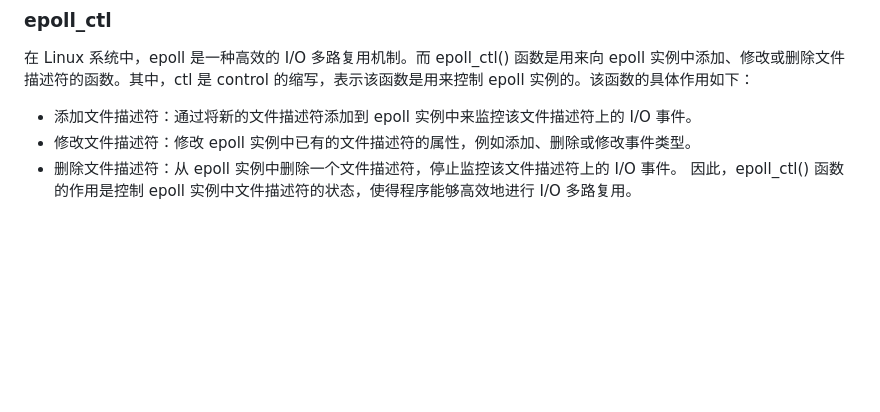
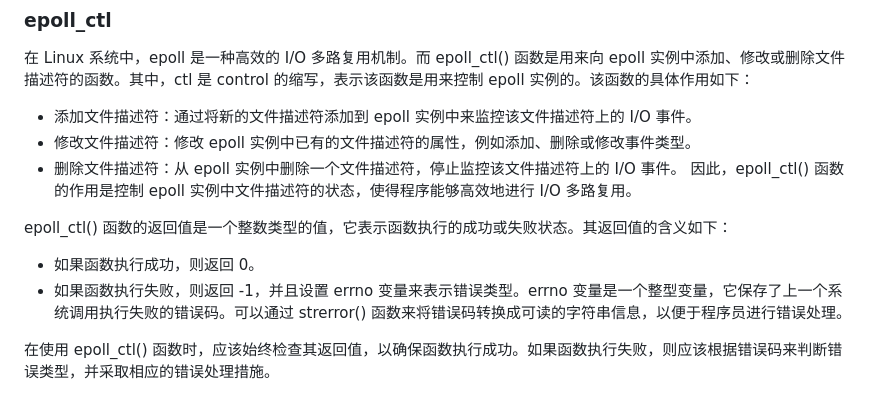
Before and after one commit to jhrsya/WebServer, a Markdown page: code/server/readme.md, the part around the change. GitHub-like rendering; blank space fills up the shorter version.

Commit message:
revise readme

```diff
--- a/code/server/readme.md
+++ b/code/server/readme.md
@@ -56,3 +56,10 @@ std::bind 是 C++11 中引入的一个函数对象适配器，它可以将一个
 - 修改文件描述符：修改 epoll 实例中已有的文件描述符的属性，例如添加、删除或修改事件类型。
 - 删除文件描述符：从 epoll 实例中删除一个文件描述符，停止监控该文件描述符上的 I/O 事件。
 因此，epoll_ctl() 函数的作用是控制 epoll 实例中文件描述符的状态，使得程序能够高效地进行 I/O 多路复用。
+
+epoll_ctl() 函数的返回值是一个整数类型的值，它表示函数执行的成功或失败状态。其返回值的含义如下：
+
+- 如果函数执行成功，则返回 0。
+- 如果函数执行失败，则返回 -1，并且设置 errno 变量来表示错误类型。errno 变量是一个整型变量，它保存了上一个系统调用执行失败的错误码。可以通过 strerror() 函数来将错误码转换成可读的字符串信息，以便于程序员进行错误处理。
+
+在使用 epoll_ctl() 函数时，应该始终检查其返回值，以确保函数执行成功。如果函数执行失败，则应该根据错误码来判断错误类型，并采取相应的错误处理措施。
```
